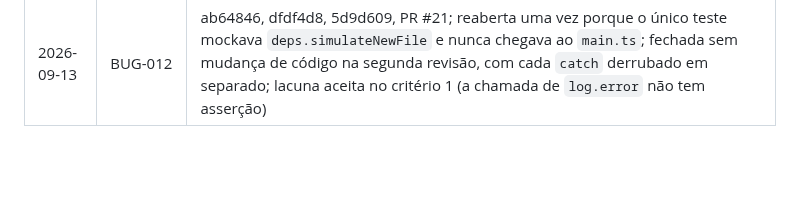
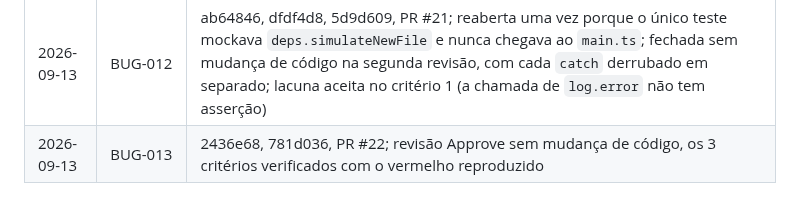
Before and after one commit to Laginho/SIGAA-ME, a Markdown page: .scratch/05-fase4-prontidao-para-distribuicao/ledger.md, the part around the change. GitHub-like rendering; blank space fills up the shorter version.

Commit message:
@ docs: close BUG-013 as done with ledger entry (BUG-013)
Review approved PR #22 with no code changes: the post-sync timer now lives in
module state and is cancelled on hashchange, which is the real unmount signal
for a hash-only router. Red reproduced against the pre-fix source, gate green
on Windows, CI green on all three jobs.

Co-Authored-By: Claude Opus 5 <noreply@anthropic.com>
@

```diff
--- a/.scratch/05-fase4-prontidao-para-distribuicao/ledger.md
+++ b/.scratch/05-fase4-prontidao-para-distribuicao/ledger.md
@@ -25,3 +25,4 @@
 | 2026-09-12 | A11Y-002 | 2985e25, 7f5f1b9, 2011388, 17663af, e31fa3b, 79b4d11, PR #17; reaberta uma vez pelo critério 3 (o modal aberto por `showModal()` tirava o course-detail da árvore do axe e mascarava `.news-notification`), fechada sem mudança de código na segunda revisão com o vermelho reproduzido |
 | 2026-09-13 | DEP-004 | 351e01f, b3812b1, PR #18; attempt 1 parou por premissa errada no ticket (dizia que não havia script `--ui`), corrigida na etapa 1 antes da segunda tentativa; revisão Approve sem mudança de código, os 4 critérios verificados no Windows |
 | 2026-09-13 | BUG-012 | ab64846, dfdf4d8, 5d9d609, PR #21; reaberta uma vez porque o único teste mockava `deps.simulateNewFile` e nunca chegava ao `main.ts`; fechada sem mudança de código na segunda revisão, com cada `catch` derrubado em separado; lacuna aceita no critério 1 (a chamada de `log.error` não tem asserção) |
+| 2026-09-13 | BUG-013 | 2436e68, 781d036, PR #22; revisão Approve sem mudança de código, os 3 critérios verificados com o vermelho reproduzido |
```
Also changed, not shown: 1 other file.
